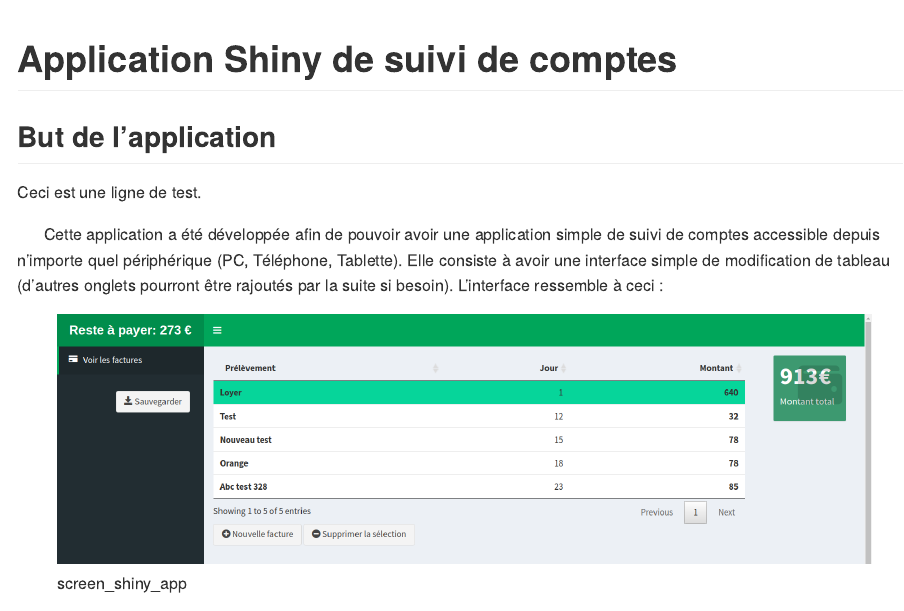
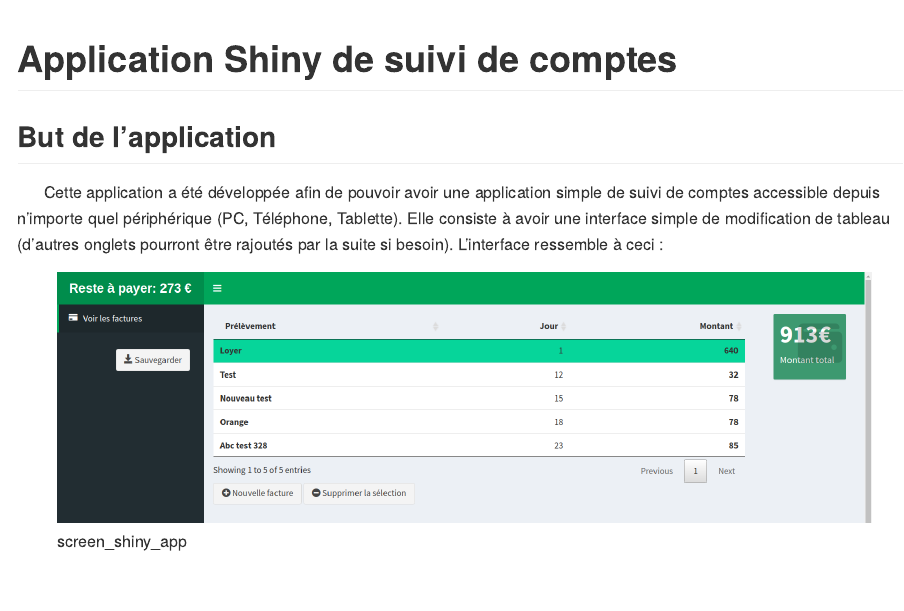
Before and after one commit to edaveau/shiny_comptes, an R Markdown document (readme.Rmd): the page in a window 1100 px wide, from its top. Rendered offline with R 4.5, knitr and Pandoc, with nearby package versions.

Commit message:
suppression de la ligne de démo

````diff
--- a/readme.Rmd
+++ b/readme.Rmd
@@ -8,8 +8,6 @@ knitr::opts_chunk$set(echo = TRUE)
 ```
 
 ## But de l'application
-
-Ceci est une ligne de test.
 
 &nbsp;&nbsp;&nbsp;&nbsp;&nbsp;&nbsp;Cette application a été développée afin de pouvoir avoir une application simple de suivi de comptes accessible depuis n'importe quel périphérique (PC, Téléphone, Tablette). Elle consiste à avoir une interface simple de modification de tableau (d'autres onglets pourront être rajoutés par la suite si besoin). L'interface ressemble à ceci :
 
````
